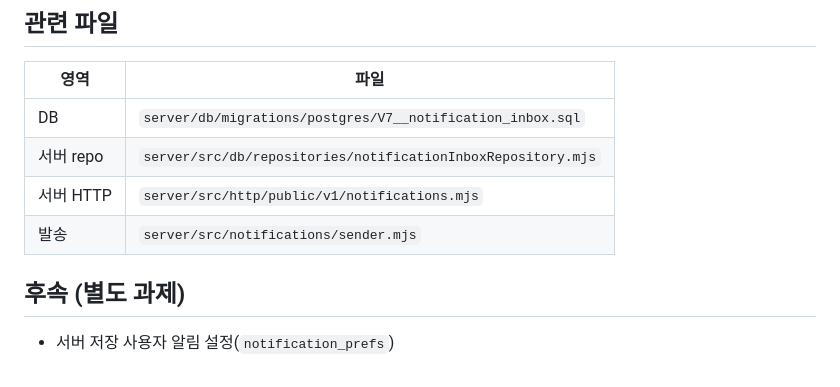
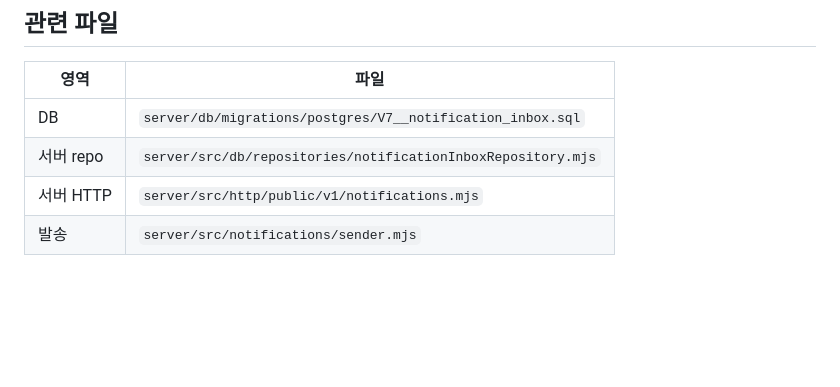
Before and after one commit to marcusmoon/SignalApp, a Markdown page: docs/NOTIFICATION-INBOX.md, the part around the change. GitHub-like rendering; blank space fills up the shorter version.

Commit message:
docs: remove unplanned notification_prefs server backlog
Co-authored-by: Marcus Moon <kyuwon.mun@gmail.com>

```diff
--- a/docs/NOTIFICATION-INBOX.md
+++ b/docs/NOTIFICATION-INBOX.md
@@ -90,7 +90,3 @@ AND status IN ('sent', 'skipped')
 | 서버 repo | `server/src/db/repositories/notificationInboxRepository.mjs` |
 | 서버 HTTP | `server/src/http/public/v1/notifications.mjs` |
 | 발송 | `server/src/notifications/sender.mjs` |
-
-## 후속 (별도 과제)
-
-- 서버 저장 사용자 알림 설정(`notification_prefs`)
```
